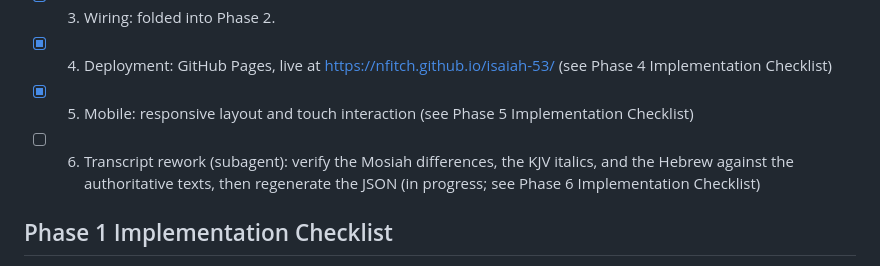
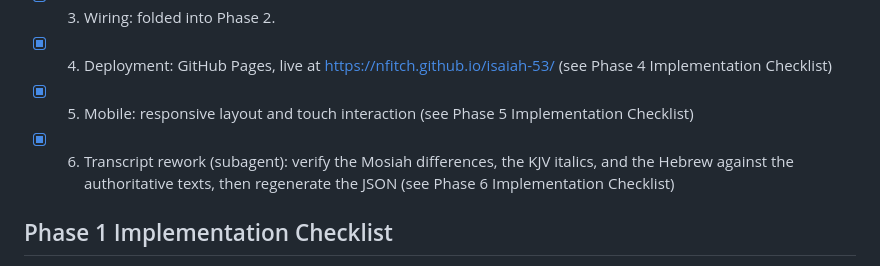
Before and after one commit to nfitch/isaiah-53, a Markdown page: design/design.md, the part around one of its changes. Drawn GitHub-style.

Commit message:
Close out Phase 6 (approved by nf)
Co-Authored-By: Claude Opus 5.5 <noreply@anthropic.com>

```diff
--- a/design/design.md
+++ b/design/design.md
@@ -194,7 +194,7 @@ Status: `[x]` done, `[ ]` not started. The phase in progress is marked "(in prog
 - [x] 3. Wiring: folded into Phase 2.
 - [x] 4. Deployment: GitHub Pages, live at https://nfitch.github.io/isaiah-53/ (see Phase 4 Implementation Checklist)
 - [x] 5. Mobile: responsive layout and touch interaction (see Phase 5 Implementation Checklist)
-- [ ] 6. Transcript rework (subagent): verify the Mosiah differences, the KJV italics, and the Hebrew against the authoritative texts, then regenerate the JSON (in progress; see Phase 6 Implementation Checklist)
+- [x] 6. Transcript rework (subagent): verify the Mosiah differences, the KJV italics, and the Hebrew against the authoritative texts, then regenerate the JSON (see Phase 6 Implementation Checklist)
 
 ## Phase 1 Implementation Checklist
 
```
Also changed, not shown: other parts of design/design.md (+4 -4 lines).
